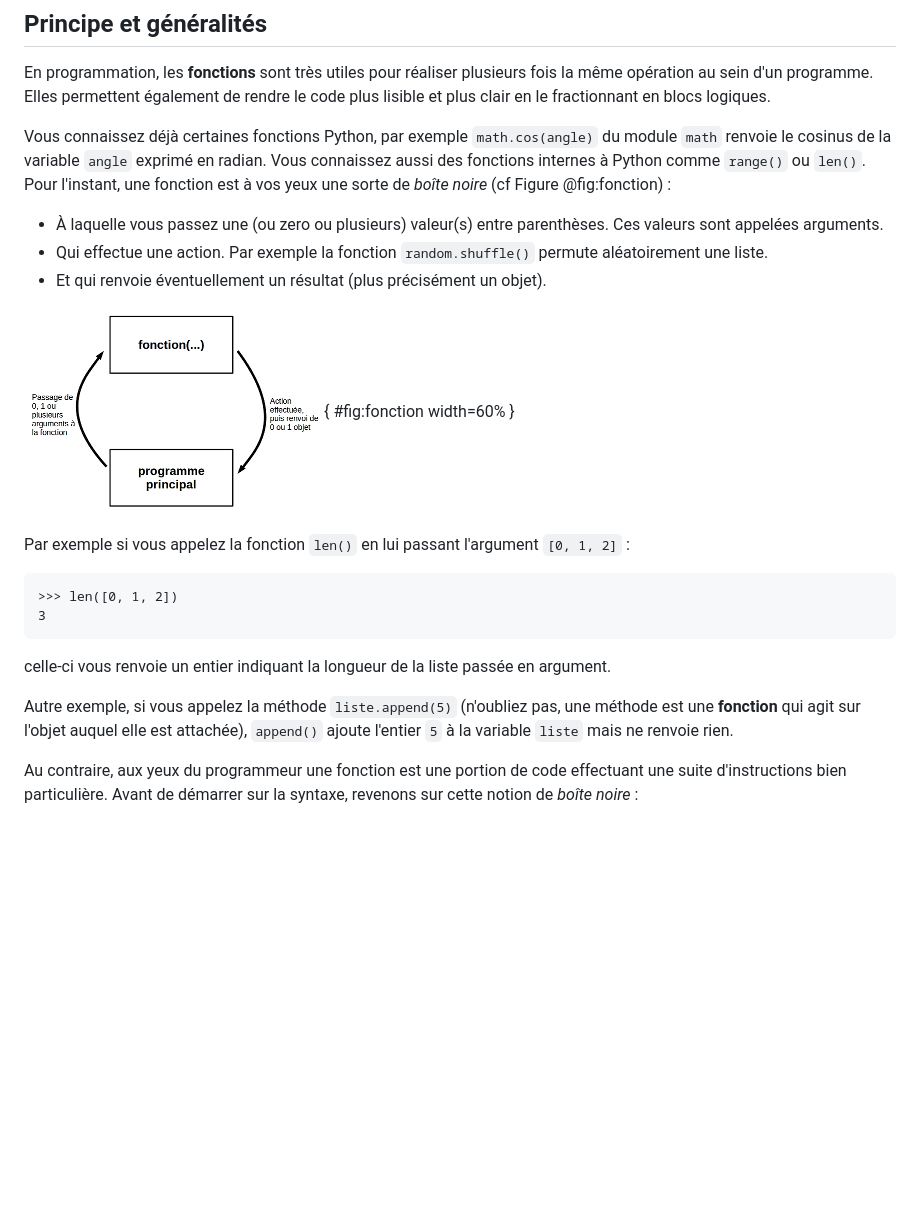
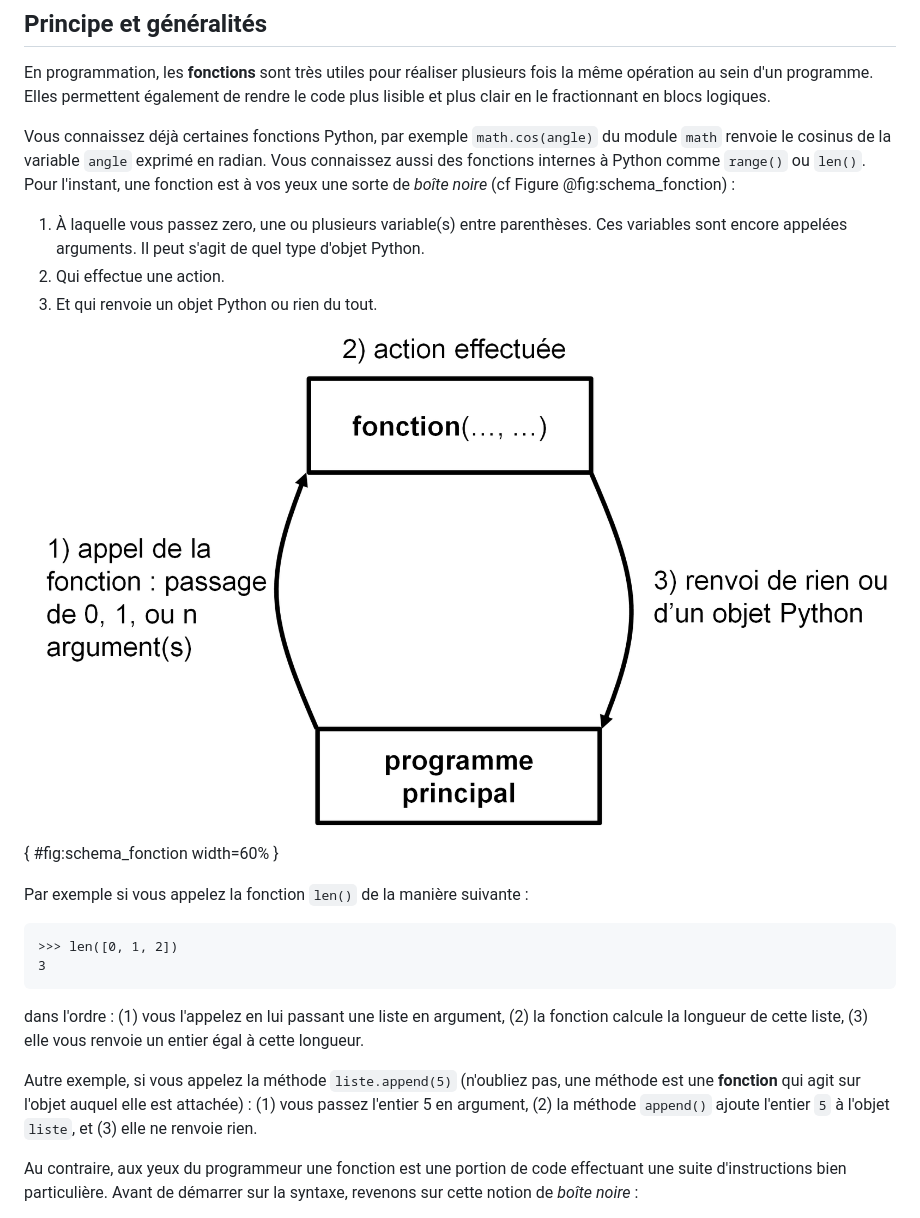
Before and after one commit to bioinfo-prog/cours-python, a Markdown page: 09_fonctions.md, the part around the change. Drawn GitHub-style; pictures changed too: img/schema_fonction.png (added); blank space fills up the shorter version.

Commit message:
Schéma fonction

````diff
--- a/09_fonctions.md
+++ b/09_fonctions.md
@@ -4,22 +4,22 @@
 
 En programmation, les **fonctions** sont très utiles pour réaliser plusieurs fois la même opération au sein d'un programme. Elles permettent également de rendre le code plus lisible et plus clair en le fractionnant en blocs logiques.
 
-Vous connaissez déjà certaines fonctions Python, par exemple `math.cos(angle)` du module `math` renvoie le cosinus de la variable `angle` exprimé en radian. Vous connaissez aussi des fonctions internes à Python comme `range()` ou `len()`. Pour l'instant, une fonction est à vos yeux une sorte de *boîte noire* (cf Figure @fig:fonction) :
+Vous connaissez déjà certaines fonctions Python, par exemple `math.cos(angle)` du module `math` renvoie le cosinus de la variable `angle` exprimé en radian. Vous connaissez aussi des fonctions internes à Python comme `range()` ou `len()`. Pour l'instant, une fonction est à vos yeux une sorte de *boîte noire* (cf Figure @fig:schema_fonction) :
 
-- À laquelle vous passez une (ou zero ou plusieurs) valeur(s) entre parenthèses. Ces valeurs sont appelées arguments.
-- Qui effectue une action. Par exemple la fonction `random.shuffle()` permute aléatoirement une liste.
-- Et qui renvoie éventuellement un résultat (plus précisément un objet).
+1. À laquelle vous passez zero, une ou plusieurs variable(s) entre parenthèses. Ces variables sont encore appelées arguments. Il peut s'agit de quel type d'objet Python.
+2. Qui effectue une action.
+3. Et qui renvoie un objet Python ou rien du tout.
 
-![Fonctionnement schématique d'une fonction](img/fonction.png){ #fig:fonction width=60% }
+![Fonctionnement schématique d'une fonction](img/schema_fonction.png){ #fig:schema_fonction width=60% }
 
-Par exemple si vous appelez la fonction `len()` en lui passant l'argument `[0, 1, 2]` :
+Par exemple si vous appelez la fonction `len()` de la manière suivante :
 ```
 >>> len([0, 1, 2])
 3
 ```
-celle-ci vous renvoie un entier indiquant la longueur de la liste passée en argument.
+dans l'ordre : (1) vous l'appelez en lui passant une liste en argument, (2) la fonction calcule la longueur de cette liste, (3) elle vous renvoie un entier égal à cette longueur.
 
-Autre exemple, si vous appelez la méthode `liste.append(5)` (n'oubliez pas, une méthode est une **fonction** qui agit sur l'objet auquel elle est attachée), `append()` ajoute l'entier `5` à la variable `liste` mais ne renvoie rien.
+Autre exemple, si vous appelez la méthode `liste.append(5)` (n'oubliez pas, une méthode est une **fonction** qui agit sur l'objet auquel elle est attachée) : (1) vous passez l'entier 5 en argument, (2) la méthode `append()` ajoute l'entier `5` à l'objet `liste`, et (3) elle ne renvoie rien.
 
 Au contraire, aux yeux du programmeur une fonction est une portion de code effectuant une suite d'instructions bien particulière. Avant de démarrer sur la syntaxe, revenons sur cette notion de *boîte noire* :
 
````
Also changed, not shown: 1 other file.
